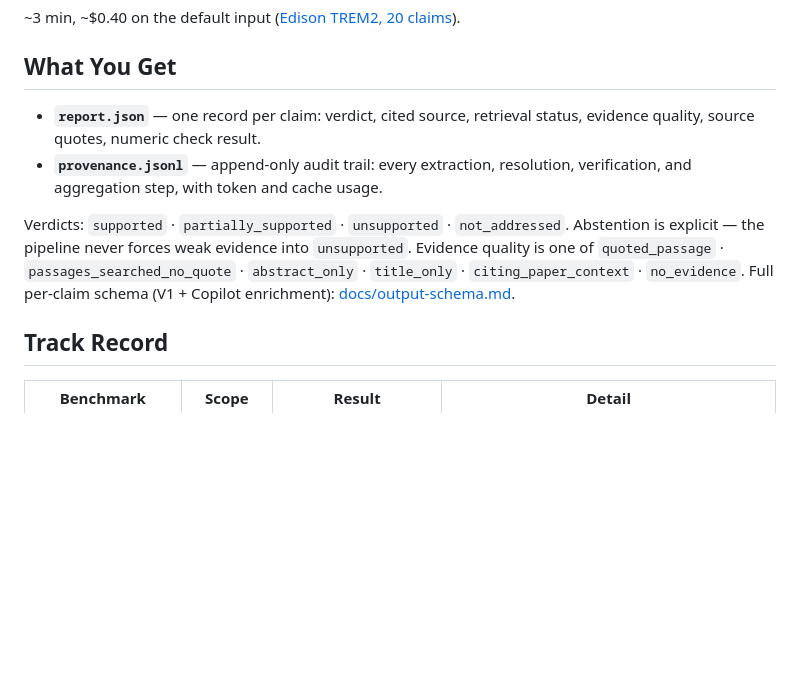
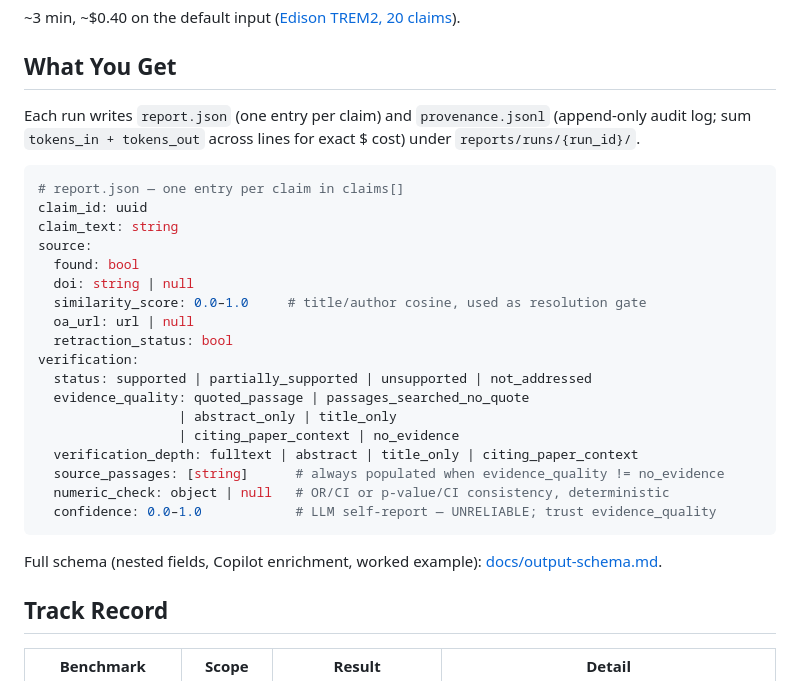
Before and after one commit to VivienP/scientific-claim-verification-engine, a Markdown page: README.md, the part around the change. Drawn GitHub-style; blank space fills up the shorter version.

Commit message:
docs(readme): show report.json shape as YAML skeleton
Replace the prose "What You Get" section with a top-level YAML schema
of one claim entry. Reader now sees the actual output structure (status
enum, evidence_quality enum, confidence-is-unreliable warning) inline
instead of clicking through to docs/output-schema.md. Schema kept
deliberately partial — nested fields and Copilot enrichment stay in
the dedicated doc to avoid drift.

Co-Authored-By: Claude <noreply@anthropic.com>

````diff
--- a/README.md
+++ b/README.md
@@ -42,10 +42,30 @@ print(f"Report: {run_dir}")
 
 ## What You Get
 
-- **`report.json`** — one record per claim: verdict, cited source, retrieval status, evidence quality, source quotes, numeric check result.
-- **`provenance.jsonl`** — append-only audit trail: every extraction, resolution, verification, and aggregation step, with token and cache usage.
+Each run writes `report.json` (one entry per claim) and `provenance.jsonl` (append-only audit log; sum `tokens_in + tokens_out` across lines for exact $ cost) under `reports/runs/{run_id}/`.
 
-Verdicts: `supported` · `partially_supported` · `unsupported` · `not_addressed`. Abstention is explicit — the pipeline never forces weak evidence into `unsupported`. Evidence quality is one of `quoted_passage` · `passages_searched_no_quote` · `abstract_only` · `title_only` · `citing_paper_context` · `no_evidence`. Full per-claim schema (V1 + Copilot enrichment): [docs/output-schema.md](docs/output-schema.md).
+```yaml
+# report.json — one entry per claim in claims[]
+claim_id: uuid
+claim_text: string
+source:
+  found: bool
+  doi: string | null
+  similarity_score: 0.0–1.0     # title/author cosine, used as resolution gate
+  oa_url: url | null
+  retraction_status: bool
+verification:
+  status: supported | partially_supported | unsupported | not_addressed
+  evidence_quality: quoted_passage | passages_searched_no_quote
+                  | abstract_only | title_only
+                  | citing_paper_context | no_evidence
+  verification_depth: fulltext | abstract | title_only | citing_paper_context
+  source_passages: [string]      # always populated when evidence_quality != no_evidence
+  numeric_check: object | null   # OR/CI or p-value/CI consistency, deterministic
+  confidence: 0.0–1.0            # LLM self-report — UNRELIABLE; trust evidence_quality
+```
+
+Full schema (nested fields, Copilot enrichment, worked example): [docs/output-schema.md](docs/output-schema.md).
 
 ## Track Record
 
````
